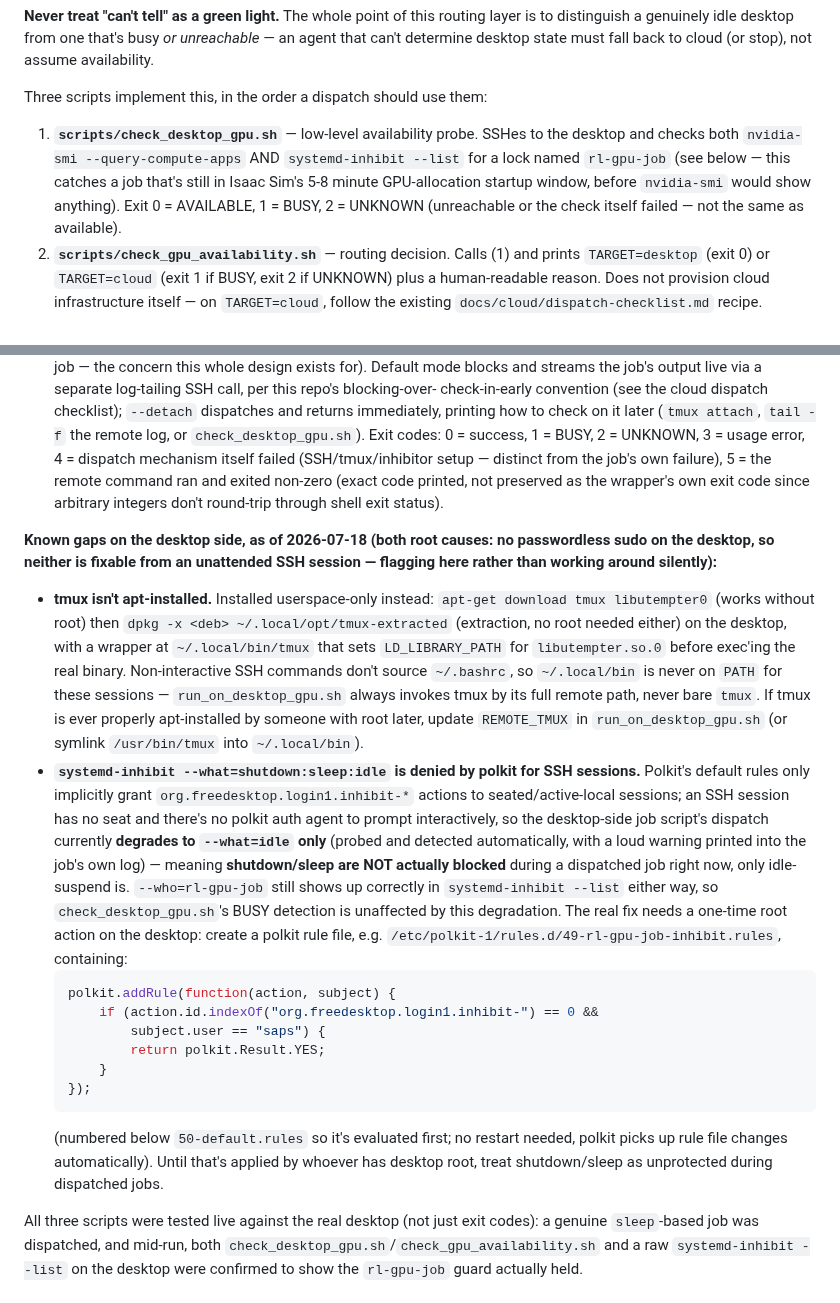
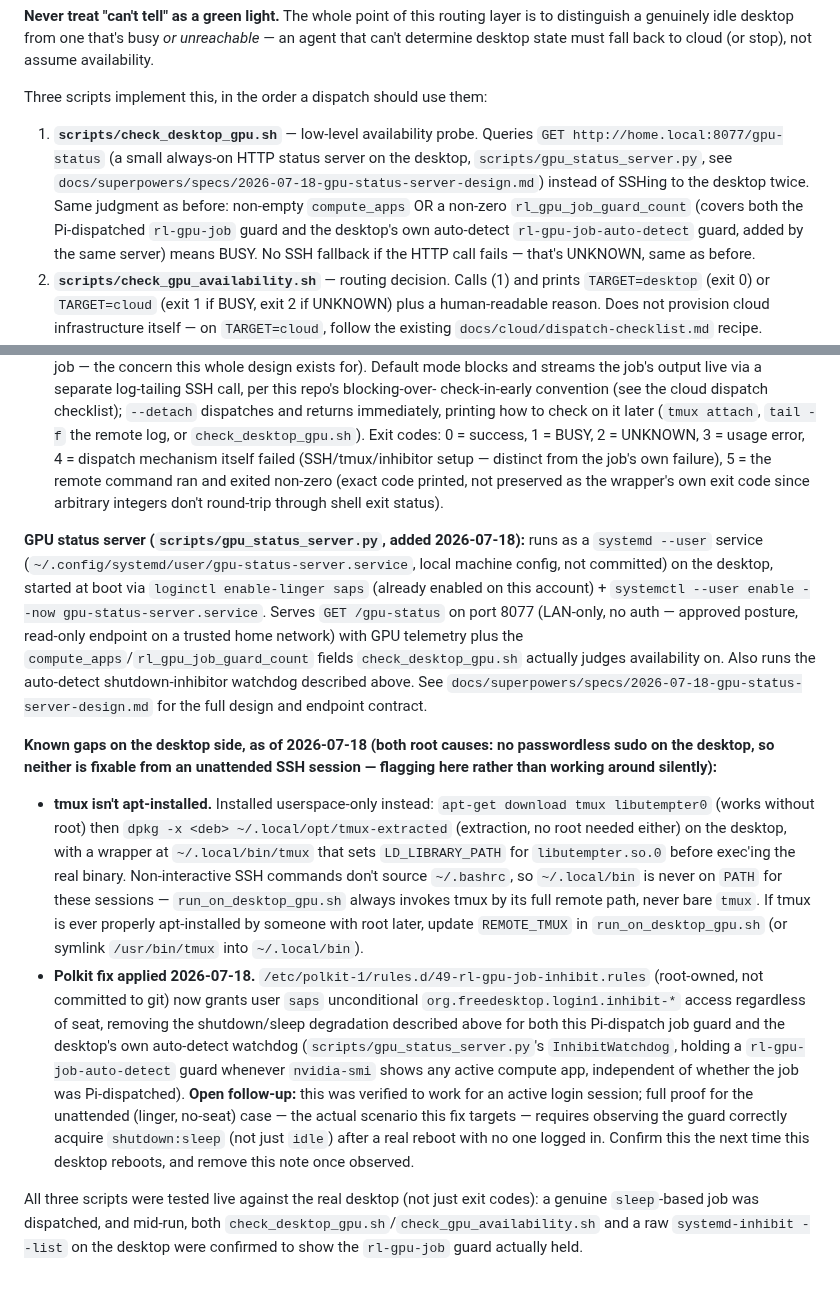
Before and after one commit to hksaperstein/rl, a Markdown page: CLAUDE.md, 2 parts joined by grey strips. GitHub-like rendering.

Commit message:
docs: update Pi-as-primary-agent GPU dispatch section for HTTP status server

````diff
--- a/CLAUDE.md
+++ b/CLAUDE.md
@@ -208,12 +208,15 @@ fall back to cloud (or stop), not assume availability.
 Three scripts implement this, in the order a dispatch should use them:
 
 1. **`scripts/check_desktop_gpu.sh`** — low-level availability probe.
-   SSHes to the desktop and checks both `nvidia-smi
-   --query-compute-apps` AND `systemd-inhibit --list` for a lock named
-   `rl-gpu-job` (see below — this catches a job that's still in Isaac
-   Sim's 5-8 minute GPU-allocation startup window, before `nvidia-smi`
-   would show anything). Exit 0 = AVAILABLE, 1 = BUSY, 2 = UNKNOWN
-   (unreachable or the check itself failed — not the same as available).
+   Queries `GET http://home.local:8077/gpu-status` (a small always-on
+   HTTP status server on the desktop, `scripts/gpu_status_server.py`,
+   see `docs/superpowers/specs/2026-07-18-gpu-status-server-design.md`)
+   instead of SSHing to the desktop twice. Same judgment as before:
+   non-empty `compute_apps` OR a non-zero `rl_gpu_job_guard_count`
+   (covers both the Pi-dispatched `rl-gpu-job` guard and the desktop's
+   own auto-detect `rl-gpu-job-auto-detect` guard, added by the same
+   server) means BUSY. No SSH fallback if the HTTP call fails — that's
+   UNKNOWN, same as before.
 2. **`scripts/check_gpu_availability.sh`** — routing decision. Calls
    (1) and prints `TARGET=desktop` (exit 0) or `TARGET=cloud` (exit 1 if
    BUSY, exit 2 if UNKNOWN) plus a human-readable reason. Does not
@@ -238,6 +241,19 @@ Three scripts implement this, in the order a dispatch should use them:
    code since arbitrary integers don't round-trip through shell exit
    status).
 
+**GPU status server (`scripts/gpu_status_server.py`, added 2026-07-18):**
+runs as a `systemd --user` service (`~/.config/systemd/user/gpu-status-server.service`,
+local machine config, not committed) on the desktop, started at boot via
+`loginctl enable-linger saps` (already enabled on this account) +
+`systemctl --user enable --now gpu-status-server.service`. Serves `GET
+/gpu-status` on port 8077 (LAN-only, no auth — approved posture, read-only
+endpoint on a trusted home network) with GPU telemetry plus the
+`compute_apps`/`rl_gpu_job_guard_count` fields `check_desktop_gpu.sh`
+actually judges availability on. Also runs the auto-detect shutdown-inhibitor
+watchdog described above. See
+`docs/superpowers/specs/2026-07-18-gpu-status-server-design.md` for the
+full design and endpoint contract.
+
 **Known gaps on the desktop side, as of 2026-07-18 (both root causes:
 no passwordless sudo on the desktop, so neither is fixable from an
 unattended SSH session — flagging here rather than working around
@@ -255,32 +271,21 @@ silently):**
   properly apt-installed by someone with root later, update
   `REMOTE_TMUX` in `run_on_desktop_gpu.sh` (or symlink `/usr/bin/tmux`
   into `~/.local/bin`).
-- **`systemd-inhibit --what=shutdown:sleep:idle` is denied by polkit for
-  SSH sessions.** Polkit's default rules only implicitly grant
-  `org.freedesktop.login1.inhibit-*` actions to seated/active-local
-  sessions; an SSH session has no seat and there's no polkit auth agent
-  to prompt interactively, so the desktop-side job script's dispatch
-  currently **degrades to `--what=idle` only** (probed and detected
-  automatically, with a loud warning printed into the job's own log) —
-  meaning **shutdown/sleep are NOT actually blocked** during a
-  dispatched job right now, only idle-suspend is. `--who=rl-gpu-job`
-  still shows up correctly in `systemd-inhibit --list` either way, so
-  `check_desktop_gpu.sh`'s BUSY detection is unaffected by this
-  degradation. The real fix needs a one-time root action on the
-  desktop: create a polkit rule file, e.g.
-  `/etc/polkit-1/rules.d/49-rl-gpu-job-inhibit.rules`, containing:
-  ```js
-  polkit.addRule(function(action, subject) {
-      if (action.id.indexOf("org.freedesktop.login1.inhibit-") == 0 &&
-          subject.user == "saps") {
-          return polkit.Result.YES;
-      }
-  });
-  ```
-  (numbered below `50-default.rules` so it's evaluated first; no
-  restart needed, polkit picks up rule file changes automatically).
-  Until that's applied by whoever has desktop root, treat shutdown/sleep
-  as unprotected during dispatched jobs.
+- **Polkit fix applied 2026-07-18.**
+  `/etc/polkit-1/rules.d/49-rl-gpu-job-inhibit.rules` (root-owned, not
+  committed to git) now grants user `saps` unconditional
+  `org.freedesktop.login1.inhibit-*` access regardless of seat, removing
+  the shutdown/sleep degradation described above for both this
+  Pi-dispatch job guard and the desktop's own auto-detect watchdog
+  (`scripts/gpu_status_server.py`'s `InhibitWatchdog`, holding a
+  `rl-gpu-job-auto-detect` guard whenever `nvidia-smi` shows any active
+  compute app, independent of whether the job was Pi-dispatched).
+  **Open follow-up:** this was verified to work for an active login
+  session; full proof for the unattended (linger, no-seat) case — the
+  actual scenario this fix targets — requires observing the guard
+  correctly acquire `shutdown:sleep` (not just `idle`) after a real
+  reboot with no one logged in. Confirm this the next time this desktop
+  reboots, and remove this note once observed.
 
 All three scripts were tested live against the real desktop (not just
 exit codes): a genuine `sleep`-based job was dispatched, and mid-run,
````
